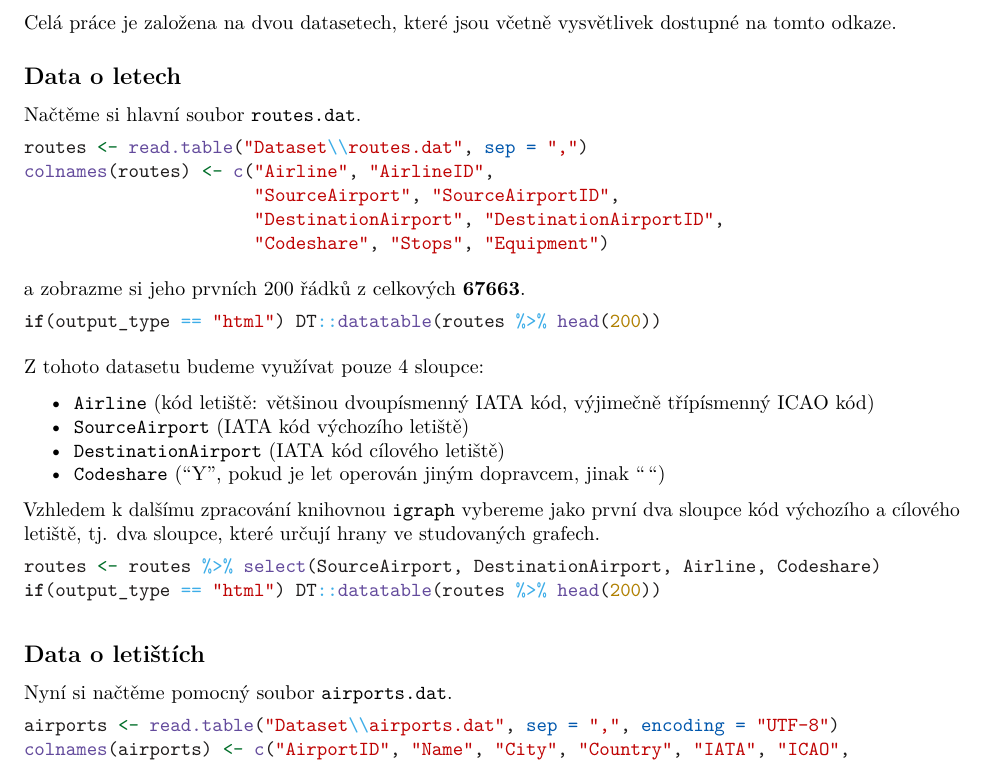
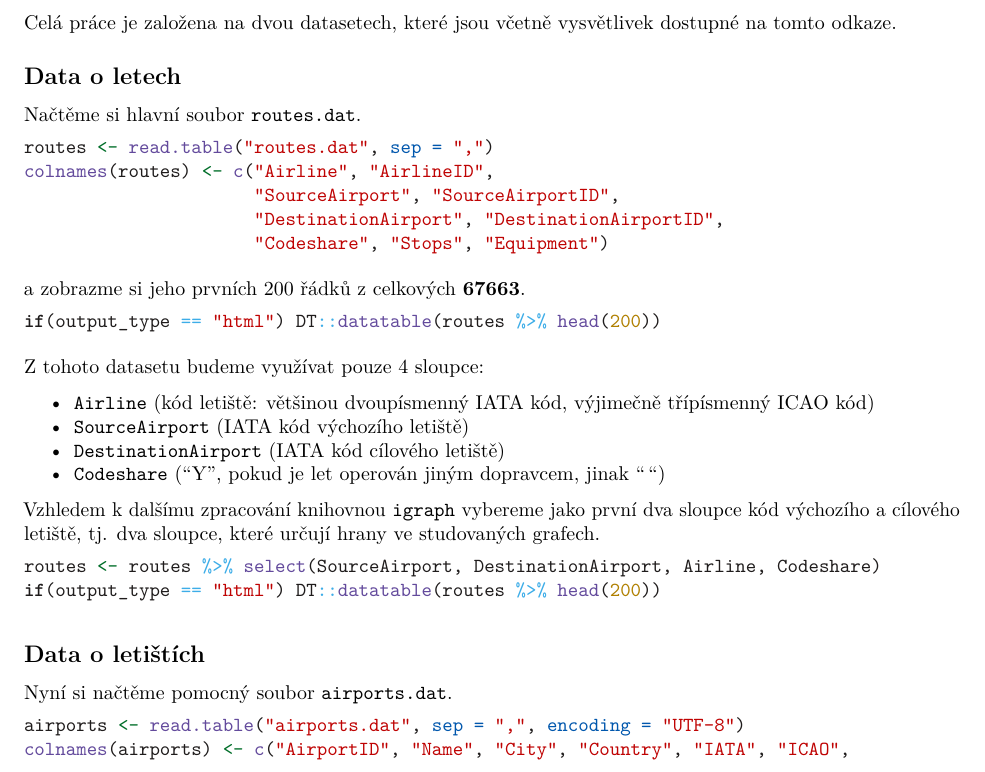
Before and after one commit to PetraDundacek/BachelorThesis, an R Markdown document (AirportsAnalysis/BasicAnalysis.Rmd): part of page 1 of 7, cut so that both start at the same text. Rendered offline with R 4.5, knitr and Pandoc, then LaTeX, with nearby package versions.

Commit message:
Update BasicAnalysis.Rmd

````diff
--- a/AirportsAnalysis/BasicAnalysis.Rmd
+++ b/AirportsAnalysis/BasicAnalysis.Rmd
@@ -36,7 +36,7 @@ Celá práce je založena na dvou datasetech, které jsou včetně vysvětlivek
 
 Načtěme si hlavní soubor `routes.dat`.
 ```{r}
-routes <- read.table("Dataset\\routes.dat", sep = ",")
+routes <- read.table("routes.dat", sep = ",")
 colnames(routes) <- c("Airline", "AirlineID",
                       "SourceAirport", "SourceAirportID",
                       "DestinationAirport", "DestinationAirportID",
@@ -65,7 +65,7 @@ if(output_type == "html") DT::datatable(routes %>% head(200))
 ## Data o letištích
 Nyní si načtěme pomocný soubor `airports.dat`.
 ```{r}
-airports <- read.table("Dataset\\airports.dat", sep = ",", encoding = "UTF-8")
+airports <- read.table("airports.dat", sep = ",", encoding = "UTF-8")
 colnames(airports) <- c("AirportID", "Name", "City", "Country", "IATA", "ICAO",
                         "Latitude", "Longitude", "Altitude",
                         "Timezone", "DST", "Tz", "Type", "Source")
````
